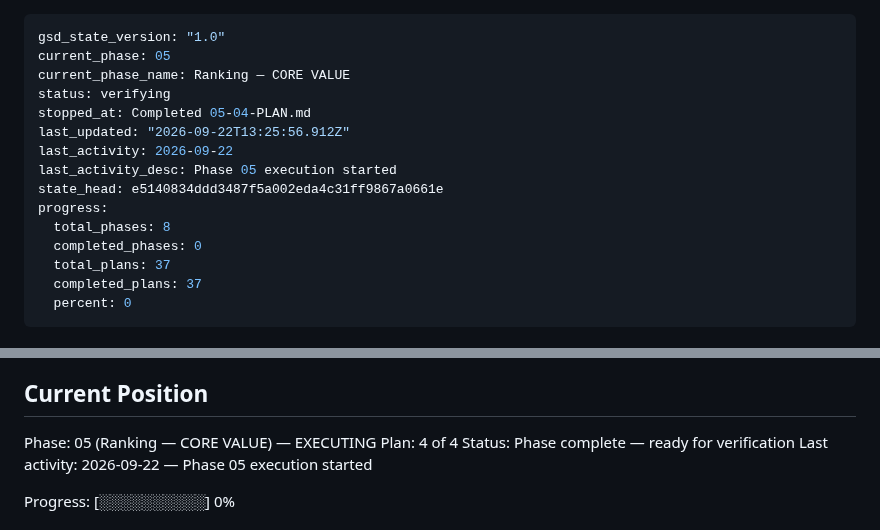
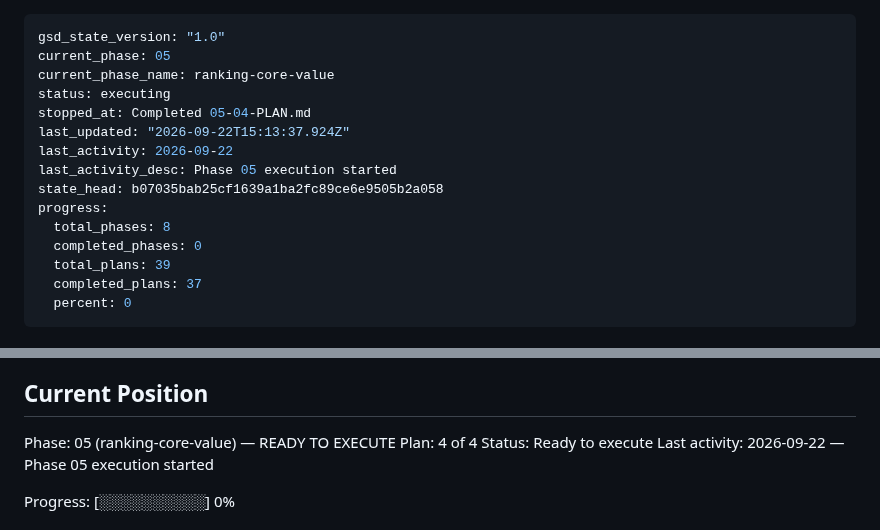
Before and after one commit to filipay/shortlist, a Markdown page: .planning/STATE.md, 2 parts joined by grey strips. Drawn GitHub-style.

Commit message:
docs(05): create phase plan

```diff
--- a/.planning/STATE.md
+++ b/.planning/STATE.md
@@ -1,17 +1,17 @@
 ---
 gsd_state_version: "1.0"
 current_phase: 05
-current_phase_name: Ranking — CORE VALUE
-status: verifying
+current_phase_name: ranking-core-value
+status: executing
 stopped_at: Completed 05-04-PLAN.md
-last_updated: "2026-09-22T13:25:56.912Z"
+last_updated: "2026-09-22T15:13:37.924Z"
 last_activity: 2026-09-22
 last_activity_desc: Phase 05 execution started
-state_head: e5140834ddd3487f5a002eda4c31ff9867a0661e
+state_head: b07035bab25cf1639a1ba2fc89ce6e9505b2a058
 progress:
   total_phases: 8
   completed_phases: 0
-  total_plans: 37
+  total_plans: 39
   completed_plans: 37
   percent: 0
 ---
@@ -27,9 +27,9 @@ See: .planning/PROJECT.md (updated 2026-09-21)
 
 ## Current Position
 
-Phase: 05 (Ranking — CORE VALUE) — EXECUTING
+Phase: 05 (ranking-core-value) — READY TO EXECUTE
 Plan: 4 of 4
-Status: Phase complete — ready for verification
+Status: Ready to execute
 Last activity: 2026-09-22 — Phase 05 execution started
 
 Progress: [░░░░░░░░░░] 0%
```
